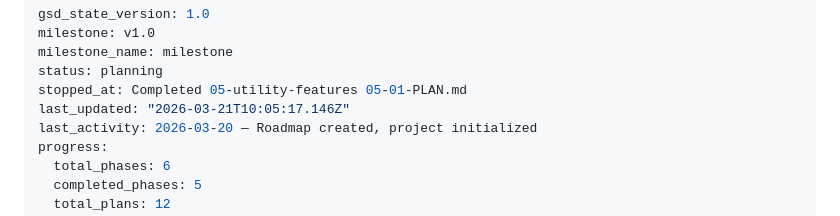
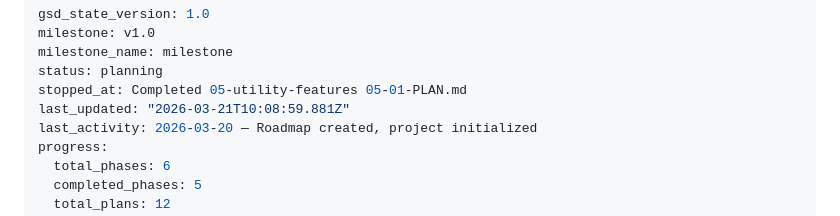
Before and after one commit to ofben/claude-brain, a Markdown page: .planning/STATE.md, the part around the change. Drawn GitHub-style.

```diff
--- a/.planning/STATE.md
+++ b/.planning/STATE.md
@@ -4,7 +4,7 @@ milestone: v1.0
 milestone_name: milestone
 status: planning
 stopped_at: Completed 05-utility-features 05-01-PLAN.md
-last_updated: "2026-03-21T10:05:17.146Z"
+last_updated: "2026-03-21T10:08:59.881Z"
 last_activity: 2026-03-20 — Roadmap created, project initialized
 progress:
   total_phases: 6
```
Also changed, not shown: 1 other file.
